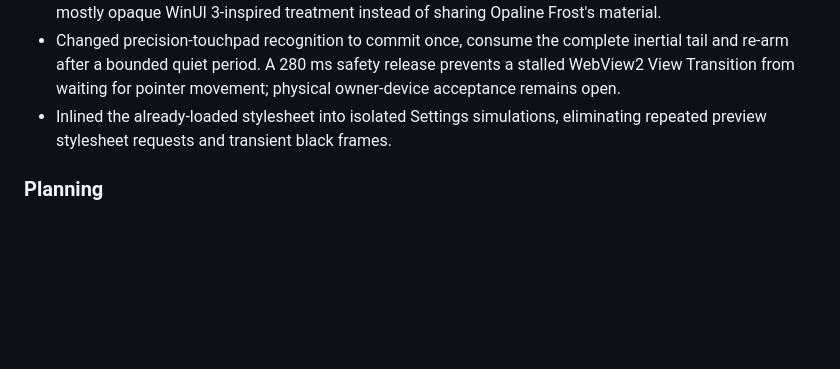
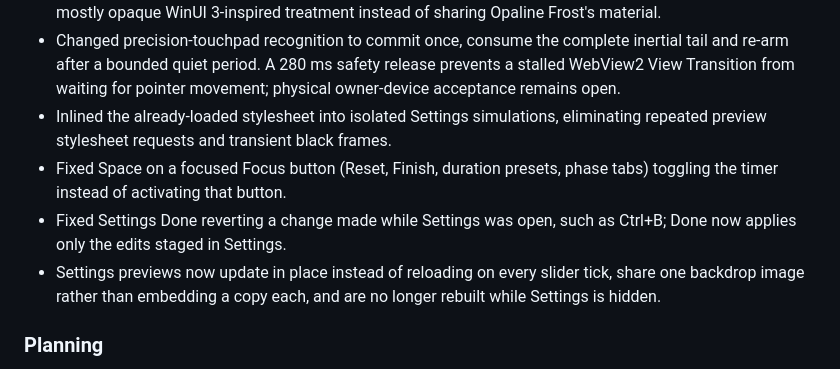
Before and after one commit to MooketsiMagwaza/opaline, a Markdown page: CHANGELOG.md, the part around the change. Rendered like a GitHub page; blank space fills up the shorter version.

Commit message:
docs(changelog): record the pre-release review fixes

```diff
--- a/CHANGELOG.md
+++ b/CHANGELOG.md
@@ -31,6 +31,9 @@ and the project uses [Semantic Versioning](https://semver.org). Each minor relea
 - Expanded the six built-in presets into distinct complete material profiles. Windows Mica now uses a flatter, mostly opaque WinUI 3-inspired treatment instead of sharing Opaline Frost's material.
 - Changed precision-touchpad recognition to commit once, consume the complete inertial tail and re-arm after a bounded quiet period. A 280 ms safety release prevents a stalled WebView2 View Transition from waiting for pointer movement; physical owner-device acceptance remains open.
 - Inlined the already-loaded stylesheet into isolated Settings simulations, eliminating repeated preview stylesheet requests and transient black frames.
+- Fixed Space on a focused Focus button (Reset, Finish, duration presets, phase tabs) toggling the timer instead of activating that button.
+- Fixed Settings Done reverting a change made while Settings was open, such as Ctrl+B; Done now applies only the edits staged in Settings.
+- Settings previews now update in place instead of reloading on every slider tick, share one backdrop image rather than embedding a copy each, and are no longer rebuilt while Settings is hidden.
 
 ### Planning
 - Scoped the planned 0.3.0 experience update: a Focus-first UI redesign, optional intention and completion feedback, a compact running timer, four-edge Opaline taskbar placement, a live panel customiser, and versioned restart caches with measured performance budgets.
```
